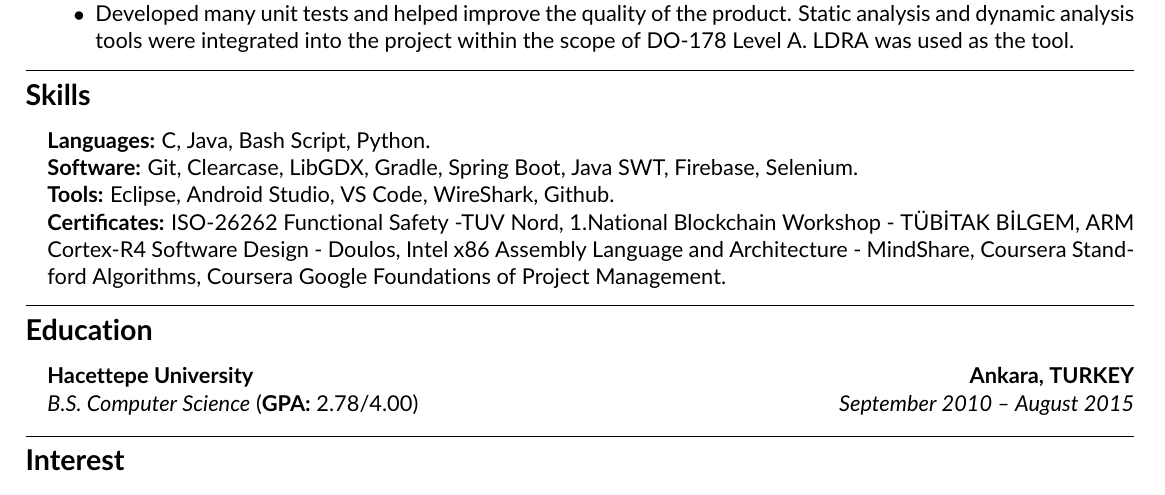
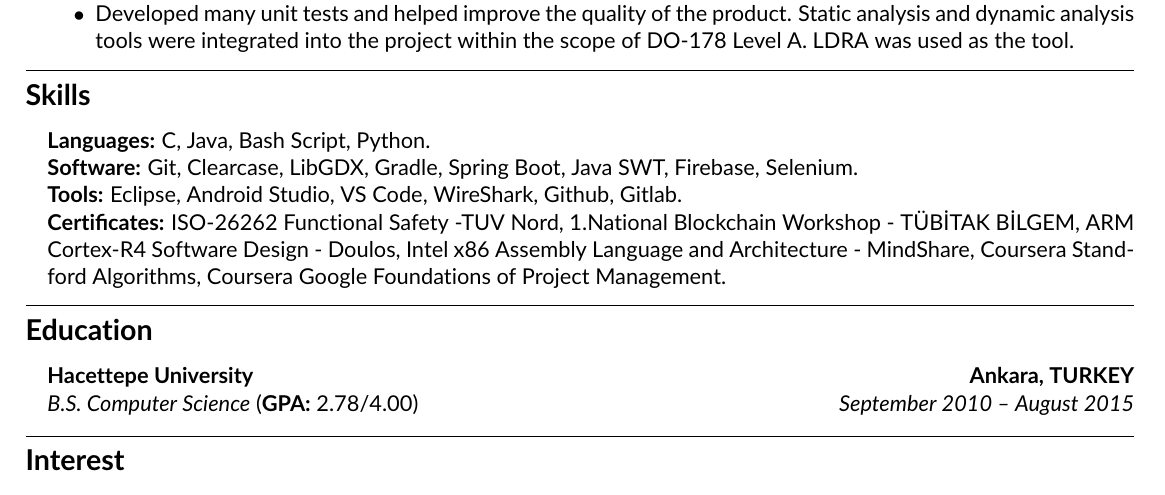
Before and after one commit to OkanUysal/resume, a LaTeX CV (okan_uysal_resume.tex): part of the page, cut so that both start at the same text. Compiled offline with pdfLaTeX.

Commit message:
add gitlab

```diff
--- a/okan_uysal_resume.tex
+++ b/okan_uysal_resume.tex
@@ -133,7 +133,7 @@
 	\item \textbf{Software:}
 	      Git, Clearcase, LibGDX, Gradle, Spring Boot, Java SWT, Firebase, Selenium.
 	\item \textbf{Tools:}
-	      Eclipse, Android Studio, VS Code, WireShark, Github.
+	      Eclipse, Android Studio, VS Code, WireShark, Github, Gitlab.
 	\item \textbf{Certificates:}
 	      ISO-26262 Functional Safety -TUV Nord, 1.National Blockchain Workshop - TÜBİTAK BİLGEM, ARM Cortex-R4 Software Design - Doulos, Intel x86 Assembly Language and Architecture - MindShare, Coursera Standford Algorithms, Coursera Google Foundations of Project Management.
 \end{itemize}
```
Also changed, not shown: okan_uysal_resume.pdf.
